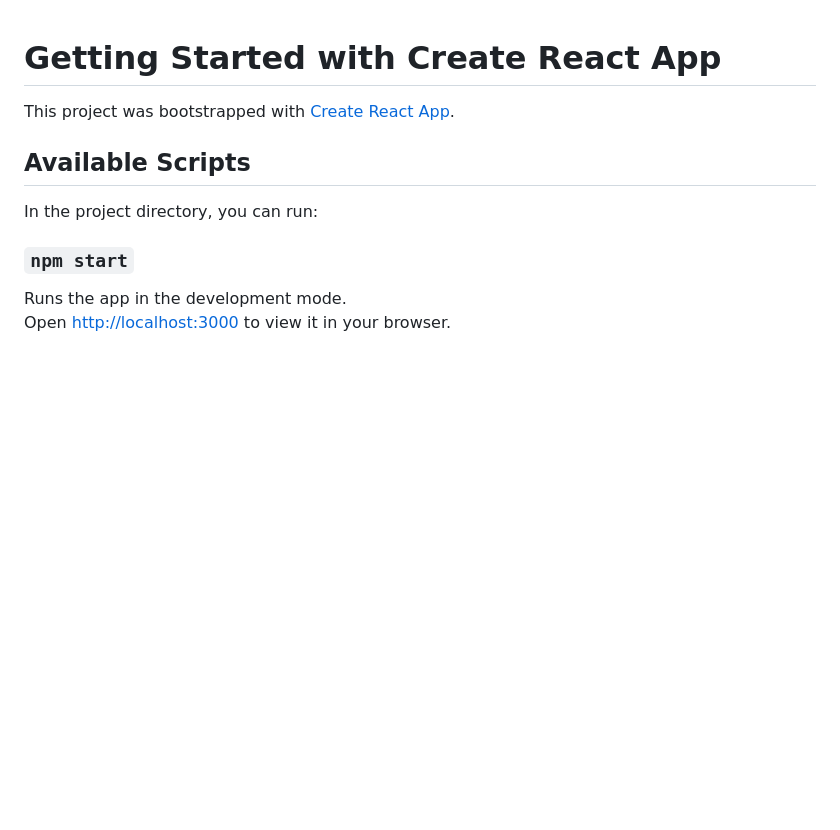
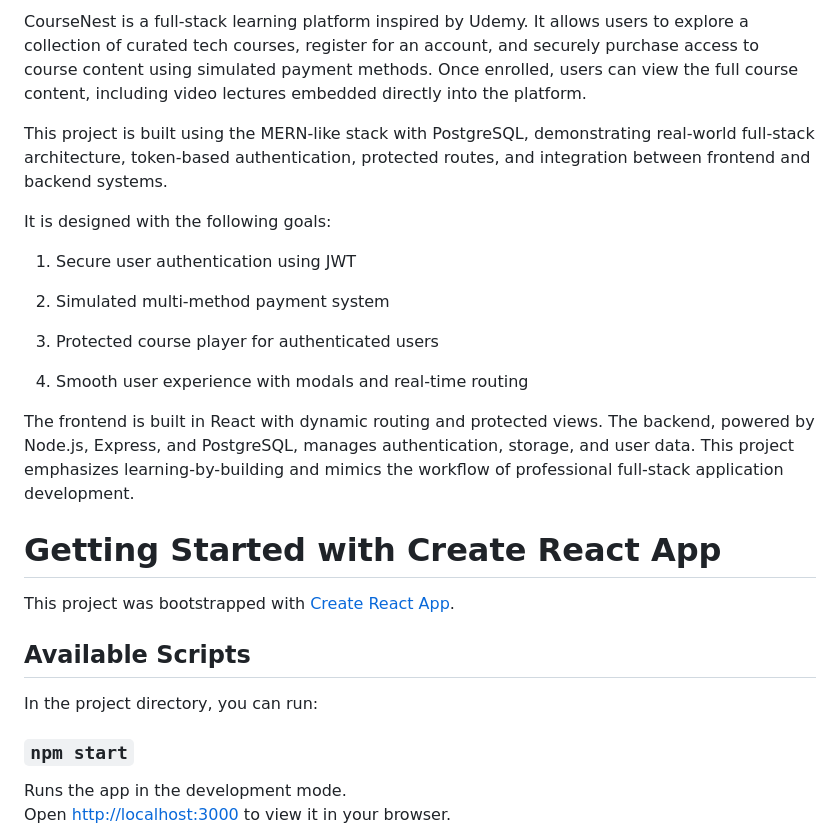
Before and after one commit to Gargi1712/CourseNest, a Markdown page: README.md, the part around the change. Rendered like a GitHub page; blank space fills up the shorter version.

```diff
--- a/README.md
+++ b/README.md
@@ -1,3 +1,21 @@
+CourseNest is a full-stack learning platform inspired by Udemy. It allows users to explore a collection of curated tech courses, register for an account, and securely purchase access to course content using simulated payment methods. Once enrolled, users can view the full course content, including video lectures embedded directly into the platform.
+
+This project is built using the MERN-like stack with PostgreSQL, demonstrating real-world full-stack architecture, token-based authentication, protected routes, and integration between frontend and backend systems.
+
+It is designed with the following goals:
+
+1. Secure user authentication using JWT
+
+2. Simulated multi-method payment system
+
+3. Protected course player for authenticated users
+
+4. Smooth user experience with modals and real-time routing
+
+The frontend is built in React with dynamic routing and protected views. The backend, powered by Node.js, Express, and PostgreSQL, manages authentication, storage, and user data. This project emphasizes learning-by-building and mimics the workflow of professional full-stack application development.
+
+
+
 # Getting Started with Create React App
 
 This project was bootstrapped with [Create React App](https://github.com/facebook/create-react-app).
```
